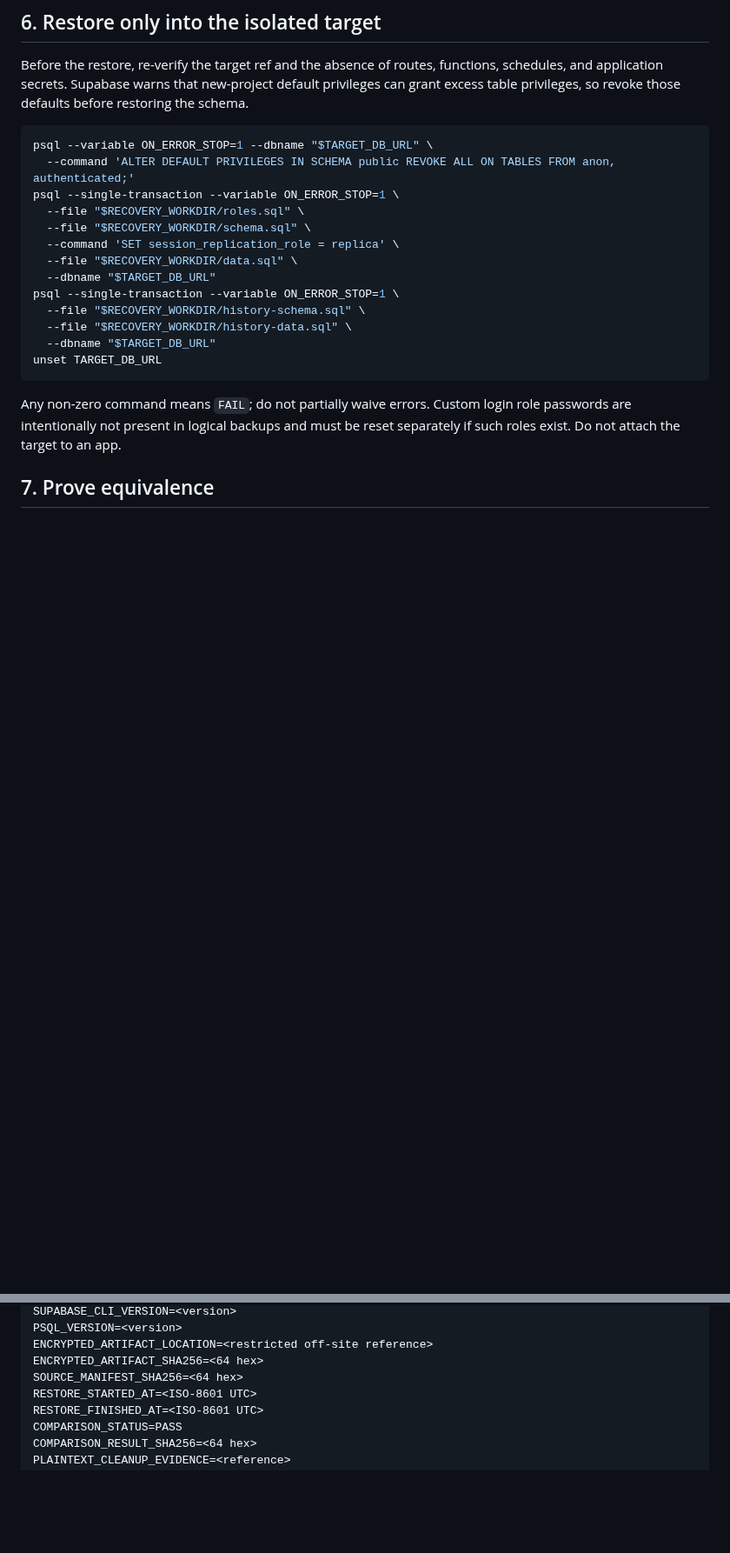
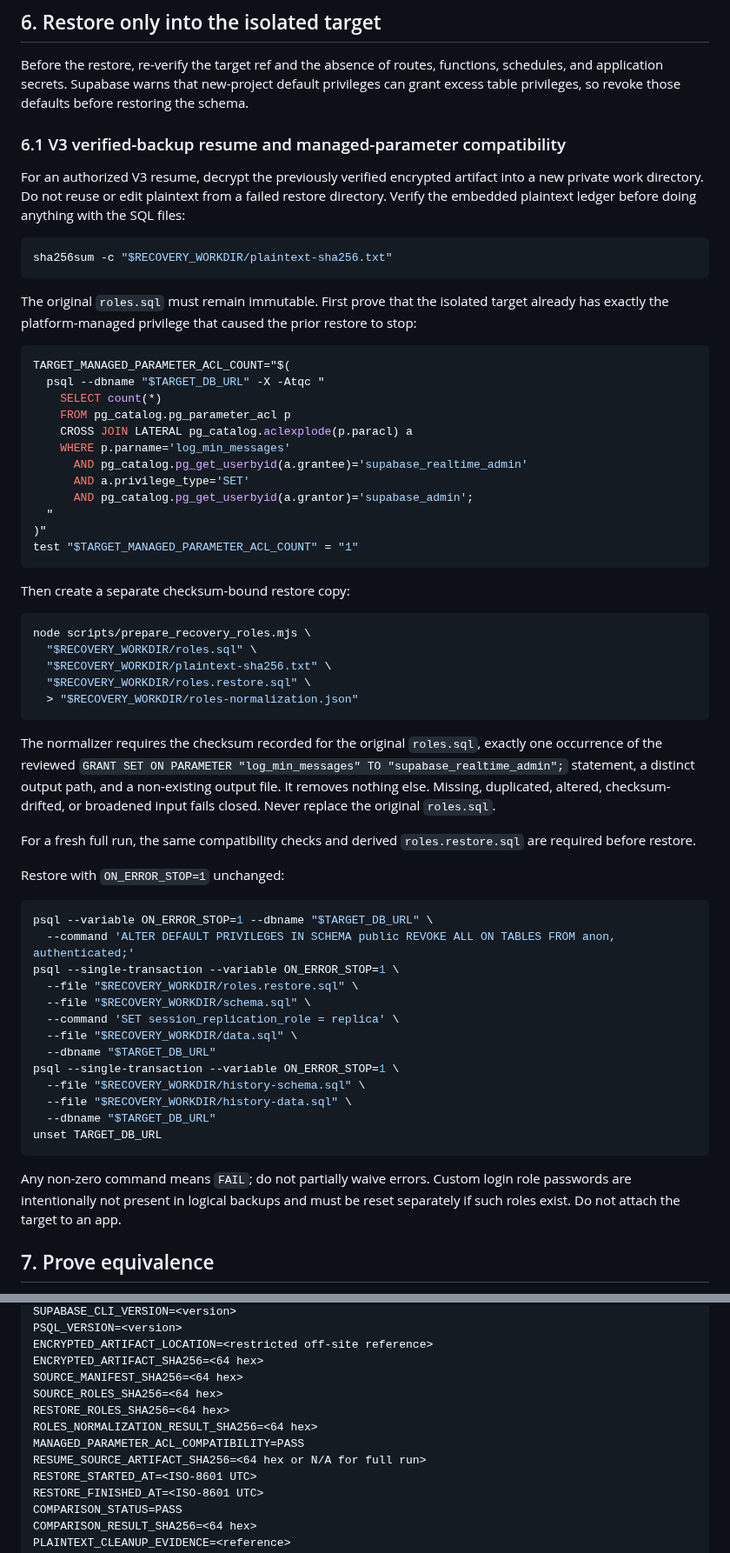
Before and after one commit to enzolivemater-jpg/Alpha-xau, a Markdown page: docs/XAU_V2_RECOVERY_REHEARSAL_RUNBOOK.md, 2 parts joined by grey strips. Shown at 87% size. Rendered like a GitHub page; blank space fills up the shorter version.

Commit message:
docs(recovery): add REC-1 V3 verified-backup resume

````diff
--- a/docs/XAU_V2_RECOVERY_REHEARSAL_RUNBOOK.md
+++ b/docs/XAU_V2_RECOVERY_REHEARSAL_RUNBOOK.md
@@ -185,11 +214,63 @@ functions, schedules, and application secrets. Supabase warns that new-project
 default privileges can grant excess table privileges, so revoke those defaults
 before restoring the schema.
 
+### 6.1 V3 verified-backup resume and managed-parameter compatibility
+
+For an authorized V3 resume, decrypt the previously verified encrypted artifact
+into a new private work directory. Do not reuse or edit plaintext from a failed
+restore directory. Verify the embedded plaintext ledger before doing anything
+with the SQL files:
+
+```bash
+sha256sum -c "$RECOVERY_WORKDIR/plaintext-sha256.txt"
+```
+
+The original `roles.sql` must remain immutable. First prove that the isolated
+target already has exactly the platform-managed privilege that caused the prior
+restore to stop:
+
+```bash
+TARGET_MANAGED_PARAMETER_ACL_COUNT="$(
+  psql --dbname "$TARGET_DB_URL" -X -Atqc "
+    SELECT count(*)
+    FROM pg_catalog.pg_parameter_acl p
+    CROSS JOIN LATERAL pg_catalog.aclexplode(p.paracl) a
+    WHERE p.parname='log_min_messages'
+      AND pg_catalog.pg_get_userbyid(a.grantee)='supabase_realtime_admin'
+      AND a.privilege_type='SET'
+      AND pg_catalog.pg_get_userbyid(a.grantor)='supabase_admin';
+  "
+)"
+test "$TARGET_MANAGED_PARAMETER_ACL_COUNT" = "1"
+```
+
+Then create a separate checksum-bound restore copy:
+
+```bash
+node scripts/prepare_recovery_roles.mjs \
+  "$RECOVERY_WORKDIR/roles.sql" \
+  "$RECOVERY_WORKDIR/plaintext-sha256.txt" \
+  "$RECOVERY_WORKDIR/roles.restore.sql" \
+  > "$RECOVERY_WORKDIR/roles-normalization.json"
+```
+
+The normalizer requires the checksum recorded for the original `roles.sql`,
+exactly one occurrence of the reviewed
+`GRANT SET ON PARAMETER "log_min_messages" TO "supabase_realtime_admin";`
+statement, a distinct output path, and a non-existing output file. It removes
+nothing else. Missing, duplicated, altered, checksum-drifted, or broadened input
+fails closed. Never replace the original `roles.sql`.
+
+For a fresh full run, the same compatibility checks and derived
+`roles.restore.sql` are required before restore.
+
+Restore with `ON_ERROR_STOP=1` unchanged:
+
 ```bash
 psql --variable ON_ERROR_STOP=1 --dbname "$TARGET_DB_URL" \
   --command 'ALTER DEFAULT PRIVILEGES IN SCHEMA public REVOKE ALL ON TABLES FROM anon, authenticated;'
 psql --single-transaction --variable ON_ERROR_STOP=1 \
-  --file "$RECOVERY_WORKDIR/roles.sql" \
+  --file "$RECOVERY_WORKDIR/roles.restore.sql" \
   --file "$RECOVERY_WORKDIR/schema.sql" \
   --command 'SET session_replication_role = replica' \
   --file "$RECOVERY_WORKDIR/data.sql" \
@@ -255,6 +336,11 @@ PSQL_VERSION=<version>
 ENCRYPTED_ARTIFACT_LOCATION=<restricted off-site reference>
 ENCRYPTED_ARTIFACT_SHA256=<64 hex>
 SOURCE_MANIFEST_SHA256=<64 hex>
+SOURCE_ROLES_SHA256=<64 hex>
+RESTORE_ROLES_SHA256=<64 hex>
+ROLES_NORMALIZATION_RESULT_SHA256=<64 hex>
+MANAGED_PARAMETER_ACL_COMPATIBILITY=PASS
+RESUME_SOURCE_ARTIFACT_SHA256=<64 hex or N/A for full run>
 RESTORE_STARTED_AT=<ISO-8601 UTC>
 RESTORE_FINISHED_AT=<ISO-8601 UTC>
 COMPARISON_STATUS=PASS
````
Also changed, not shown: other parts of docs/XAU_V2_RECOVERY_REHEARSAL_RUNBOOK.md (+30 -1 lines).
